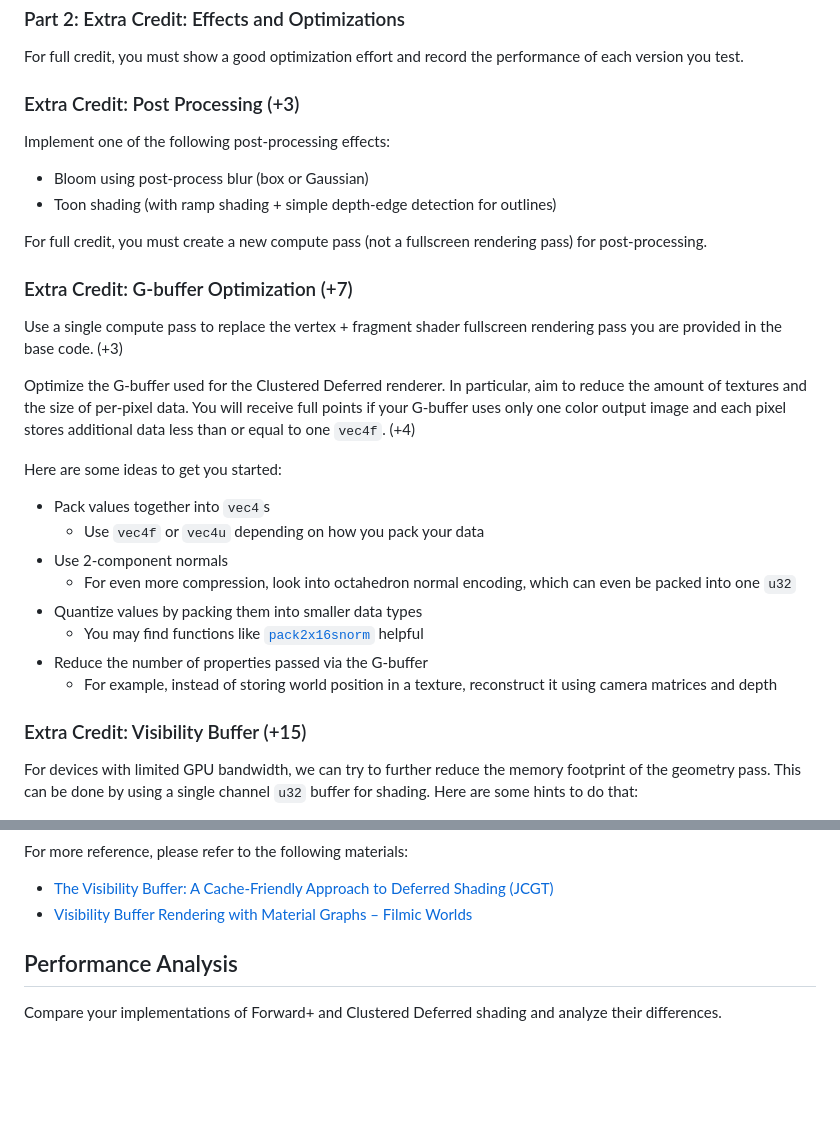
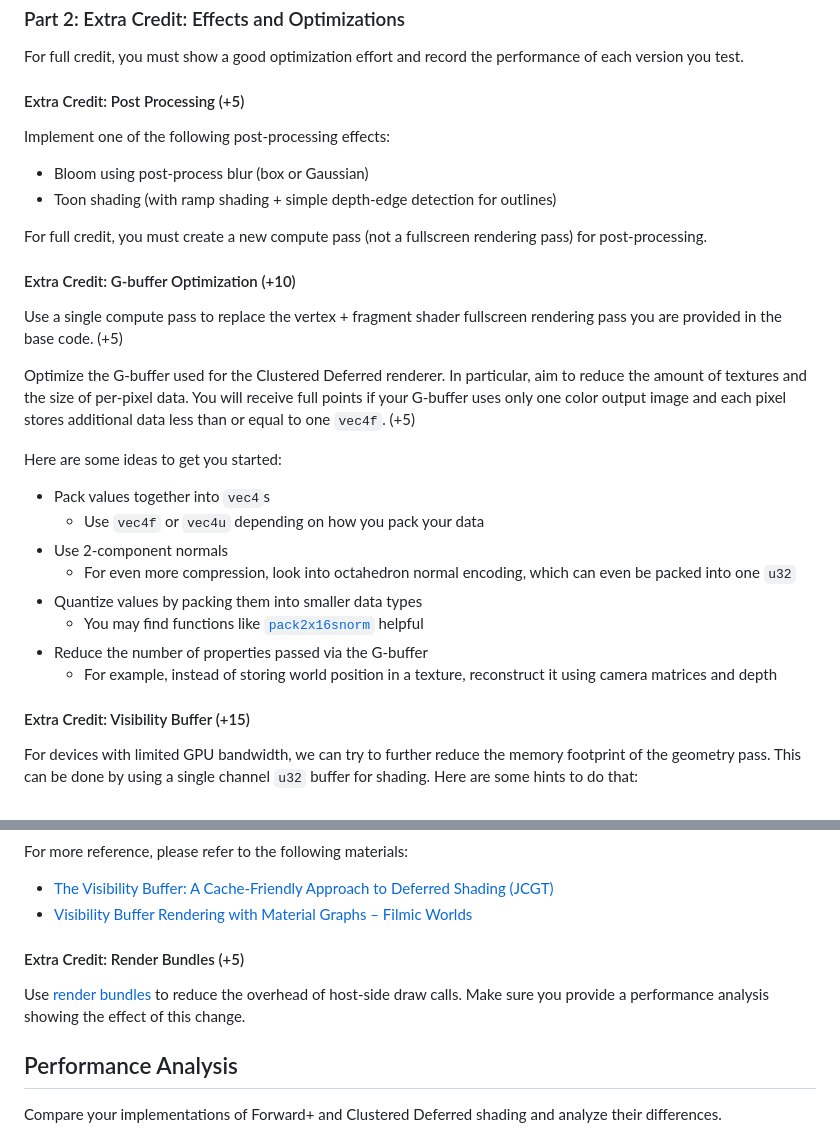
Before and after one commit to vthumu/WebGPP, a Markdown page: INSTRUCTIONS.md, 2 parts joined by grey strips. GitHub-like rendering; blank space fills up the shorter version.

```diff
--- a/INSTRUCTIONS.md
+++ b/INSTRUCTIONS.md
@@ -100,7 +100,7 @@ When adding new buffers, especially if they contain new structs, their alignment
 
 For full credit, you must show a good optimization effort and record the performance of each version you test.
 
-### Extra Credit: Post Processing (+3)
+#### Extra Credit: Post Processing (+5)
 
 Implement one of the following post-processing effects:
 - Bloom using post-process blur (box or Gaussian)
@@ -108,11 +108,11 @@ Implement one of the following post-processing effects:
 
 For full credit, you must create a new compute pass (not a fullscreen rendering pass) for post-processing.
 
-### Extra Credit: G-buffer Optimization (+7)
+#### Extra Credit: G-buffer Optimization (+10)
 
-Use a single compute pass to replace the vertex + fragment shader fullscreen rendering pass you are provided in the base code. (+3)
+Use a single compute pass to replace the vertex + fragment shader fullscreen rendering pass you are provided in the base code. (+5)
 
-Optimize the G-buffer used for the Clustered Deferred renderer. In particular, aim to reduce the amount of textures and the size of per-pixel data. You will receive full points if your G-buffer uses only one color output image and each pixel stores additional data less than or equal to one `vec4f`. (+4)
+Optimize the G-buffer used for the Clustered Deferred renderer. In particular, aim to reduce the amount of textures and the size of per-pixel data. You will receive full points if your G-buffer uses only one color output image and each pixel stores additional data less than or equal to one `vec4f`. (+5)
 
 Here are some ideas to get you started:
 
@@ -125,7 +125,7 @@ Here are some ideas to get you started:
 - Reduce the number of properties passed via the G-buffer
   - For example, instead of storing world position in a texture, reconstruct it using camera matrices and depth
 
-### Extra Credit: Visibility Buffer (+15)
+#### Extra Credit: Visibility Buffer (+15)
 
 For devices with limited GPU bandwidth, we can try to further reduce the memory footprint of the geometry pass. This can be done by using a single channel `u32` buffer for shading. Here are some hints to do that:
 
@@ -141,6 +141,10 @@ For more reference, please refer to the following materials:
 
 - [The Visibility Buffer: A Cache-Friendly Approach to Deferred Shading (JCGT)](https://jcgt.org/published/0002/02/04/)
 - [Visibility Buffer Rendering with Material Graphs – Filmic Worlds](http://filmicworlds.com/blog/visibility-buffer-rendering-with-material-graphs/)
+
+#### Extra Credit: Render Bundles (+5)
+
+Use [render bundles](https://toji.dev/webgpu-best-practices/render-bundles.html) to reduce the overhead of host-side draw calls. Make sure you provide a performance analysis showing the effect of this change.
 
 ## Performance Analysis
 
```
